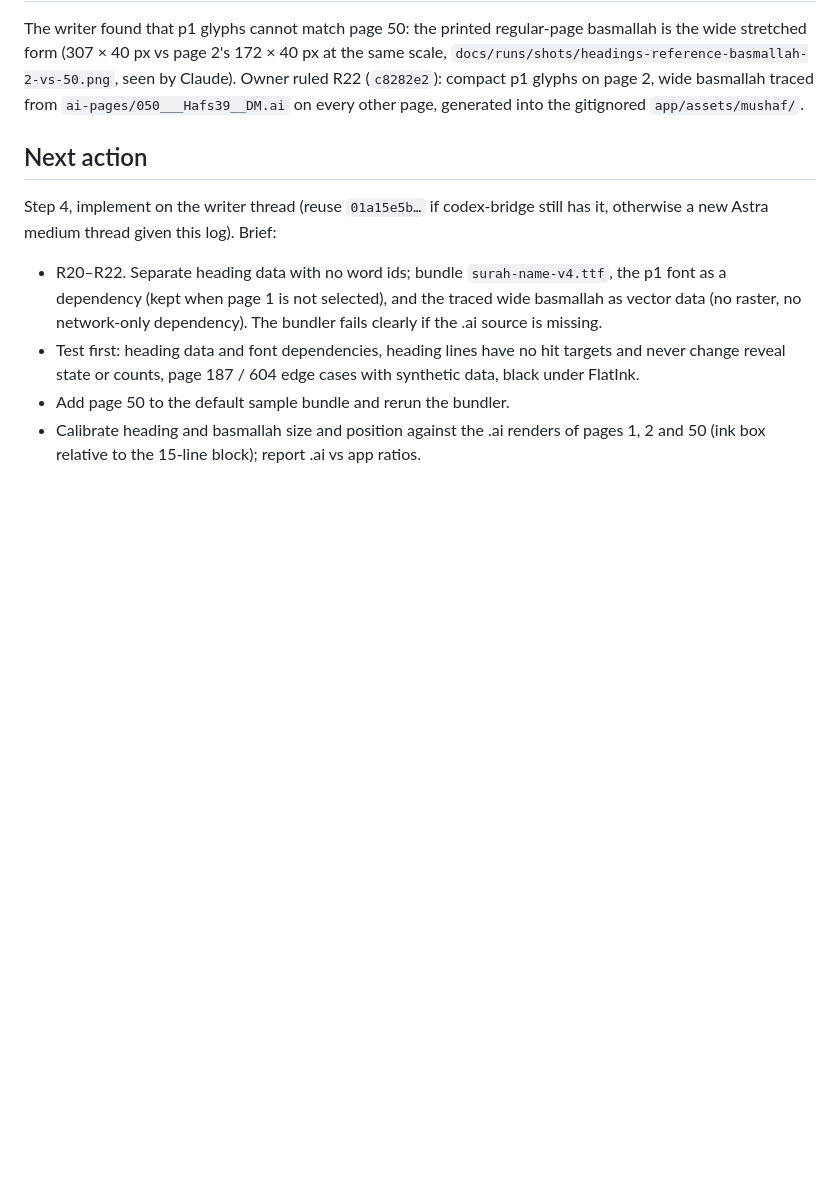
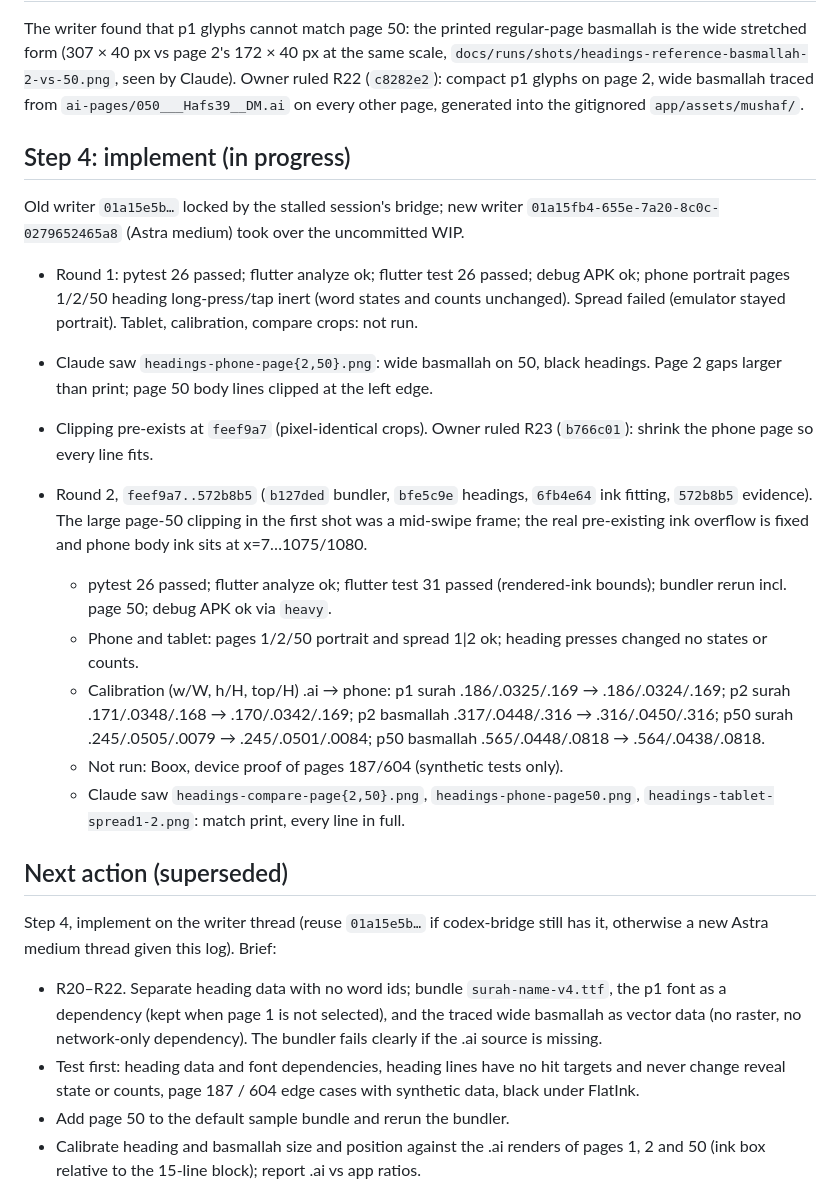
Before and after one commit to ahmadjz/grey-mushaf, a Markdown page: docs/runs/2026-10-21-headings-run-log.md, the part around one of its changes. Drawn GitHub-style; blank space fills up the shorter version.

```diff
--- a/docs/runs/2026-10-21-headings-run-log.md
+++ b/docs/runs/2026-10-21-headings-run-log.md
@@ -44,7 +44,34 @@ wide stretched form (307 × 40 px vs page 2's 172 × 40 px at the same scale,
 (`c8282e2`): compact p1 glyphs on page 2, wide basmallah traced from `ai-pages/050___Hafs39__DM.ai`
 on every other page, generated into the gitignored `app/assets/mushaf/`.
 
-## Next action
+## Step 4: implement (in progress)
+
+Old writer `01a15e5b…` locked by the stalled session's bridge; new writer
+`01a15fb4-655e-7a20-8c0c-0279652465a8` (Astra medium) took over the uncommitted WIP.
+
+- Round 1: pytest 26 passed; flutter analyze ok; flutter test 26 passed; debug APK ok; phone
+  portrait pages 1/2/50 heading long-press/tap inert (word states and counts unchanged). Spread
+  failed (emulator stayed portrait). Tablet, calibration, compare crops: not run.
+- Claude saw `headings-phone-page{2,50}.png`: wide basmallah on 50, black headings. Page 2 gaps
+  larger than print; page 50 body lines clipped at the left edge.
+- Clipping pre-exists at `feef9a7` (pixel-identical crops). Owner ruled R23 (`b766c01`): shrink
+  the phone page so every line fits.
+
+- Round 2, `feef9a7..572b8b5` (`b127ded` bundler, `bfe5c9e` headings, `6fb4e64` ink fitting,
+  `572b8b5` evidence). The large page-50 clipping in the first shot was a mid-swipe frame; the real
+  pre-existing ink overflow is fixed and phone body ink sits at x=7…1075/1080.
+  - pytest 26 passed; flutter analyze ok; flutter test 31 passed (rendered-ink bounds); bundler
+    rerun incl. page 50; debug APK ok via `heavy`.
+  - Phone and tablet: pages 1/2/50 portrait and spread 1|2 ok; heading presses changed no states
+    or counts.
+  - Calibration (w/W, h/H, top/H) .ai → phone: p1 surah .186/.0325/.169 → .186/.0324/.169;
+    p2 surah .171/.0348/.168 → .170/.0342/.169; p2 basmallah .317/.0448/.316 → .316/.0450/.316;
+    p50 surah .245/.0505/.0079 → .245/.0501/.0084; p50 basmallah .565/.0448/.0818 → .564/.0438/.0818.
+  - Not run: Boox, device proof of pages 187/604 (synthetic tests only).
+  - Claude saw `headings-compare-page{2,50}.png`, `headings-phone-page50.png`,
+    `headings-tablet-spread1-2.png`: match print, every line in full.
+
+## Next action (superseded)
 
 Step 4, implement on the writer thread (reuse `01a15e5b…` if codex-bridge still has it, otherwise a
 new Astra medium thread given this log). Brief:
```
Also changed, not shown: other parts of docs/runs/2026-10-21-headings-run-log.md (+48 -0 lines).
